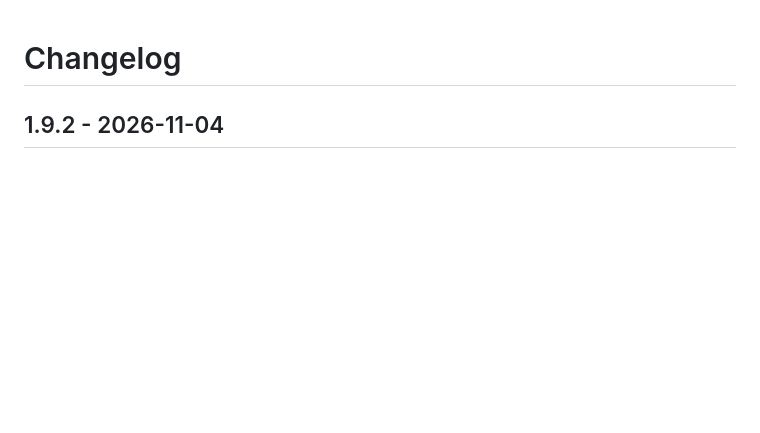
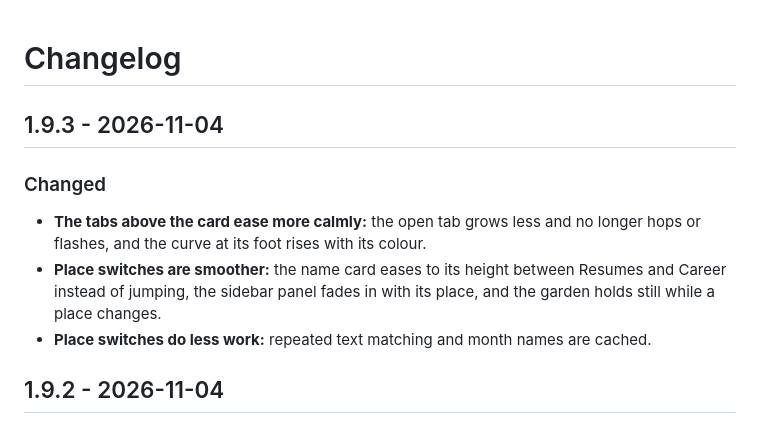
Before and after one commit to MDomokos/brewcv, a Markdown page: CHANGELOG.md, the part around the change. GitHub-like rendering; blank space fills up the shorter version.

Commit message:
Changelog: 1.9.3

```diff
--- a/CHANGELOG.md
+++ b/CHANGELOG.md
@@ -1,4 +1,11 @@
 # Changelog
+
+## 1.9.3 - 2026-11-04
+
+### Changed
+- **The tabs above the card ease more calmly:** the open tab grows less and no longer hops or flashes, and the curve at its foot rises with its colour.
+- **Place switches are smoother:** the name card eases to its height between Resumes and Career instead of jumping, the sidebar panel fades in with its place, and the garden holds still while a place changes.
+- **Place switches do less work:** repeated text matching and month names are cached.
 
 ## 1.9.2 - 2026-11-04
 
```
